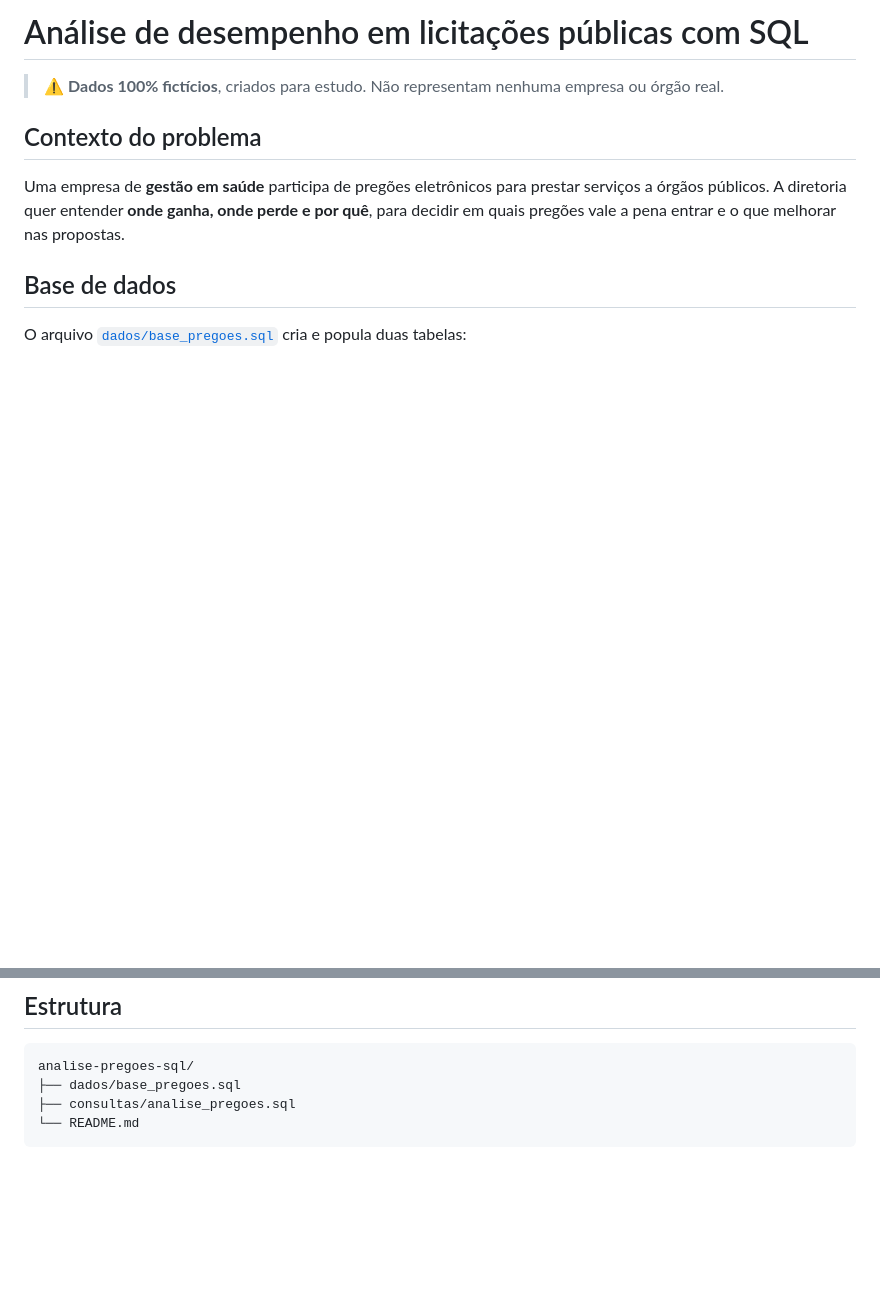
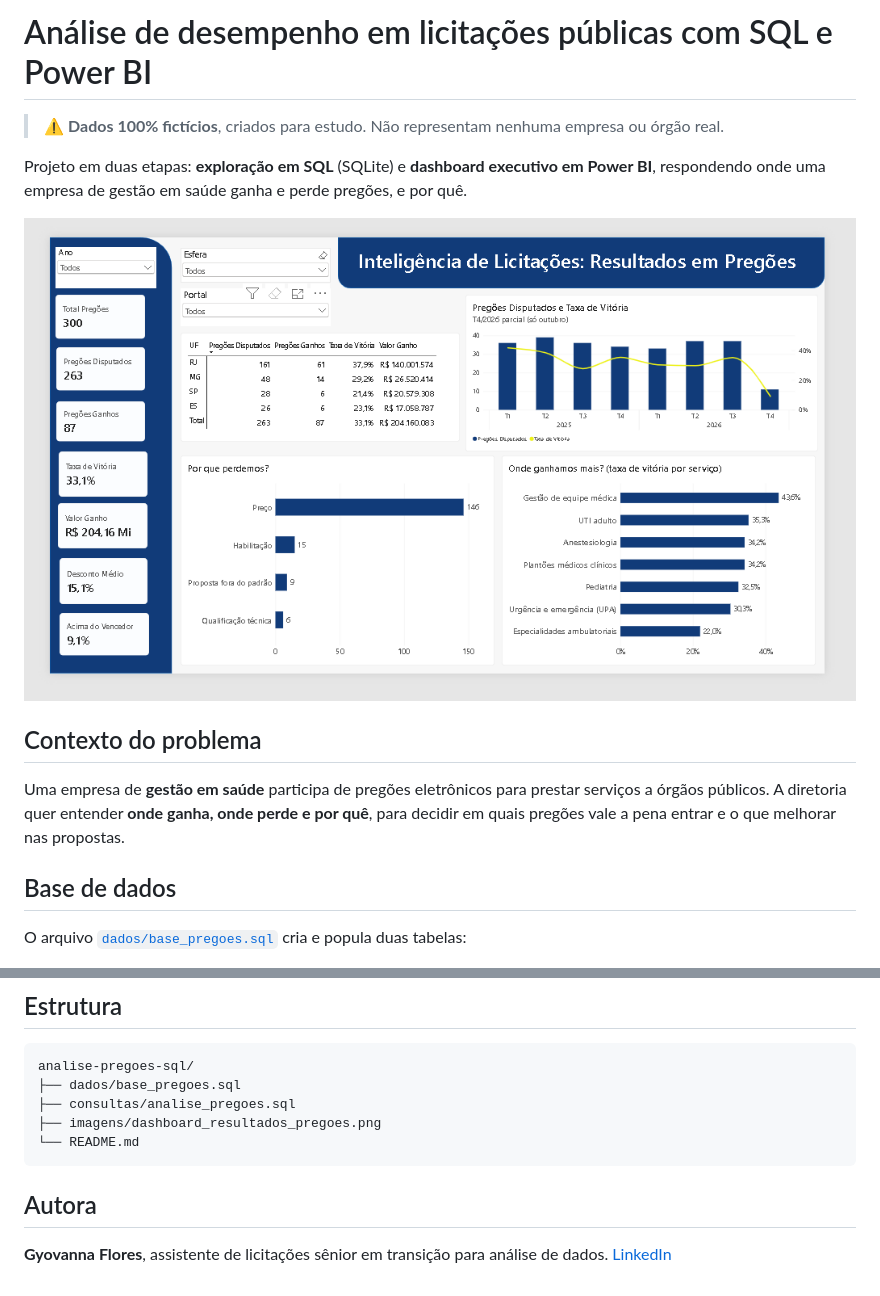
Before and after one commit to gyovannaflores4-max/analise-pregoes-sql, a Markdown page: README.md, 2 parts joined by grey strips. Rendered like a GitHub page; pictures changed too: imagens/dashboard_resultados_pregoes.png (added); blank space fills up the shorter version.

````diff
--- a/README.md
+++ b/README.md
@@ -1,6 +1,10 @@
-# Análise de desempenho em licitações públicas com SQL
+# Análise de desempenho em licitações públicas com SQL e Power BI
 
 > ⚠️ **Dados 100% fictícios**, criados para estudo. Não representam nenhuma empresa ou órgão real.
+
+Projeto em duas etapas: **exploração em SQL** (SQLite) e **dashboard executivo em Power BI**, respondendo onde uma empresa de gestão em saúde ganha e perde pregões, e por quê.
+
+![Dashboard Inteligência de Licitações: Resultados em Pregões](imagens/dashboard_resultados_pregoes.png)
 
 ## Contexto do problema
 Uma empresa de **gestão em saúde** participa de pregões eletrônicos para prestar serviços a órgãos públicos. A diretoria quer entender **onde ganha, onde perde e por quê**, para decidir em quais pregões vale a pena entrar e o que melhorar nas propostas.
@@ -62,5 +105,10 @@ As consultas estão em [`consultas/analise_pregoes.sql`](consultas/analise_prego
 analise-pregoes-sql/
 ├── dados/base_pregoes.sql
 ├── consultas/analise_pregoes.sql
+├── imagens/dashboard_resultados_pregoes.png
 └── README.md
 ```
+
+## Autora
+**Gyovanna Flores**, assistente de licitações sênior em transição para análise de dados.
+[LinkedIn](https://www.linkedin.com/in/gyovannaflor/)
````
Also changed, not shown: other parts of README.md (+40 -1 lines).
